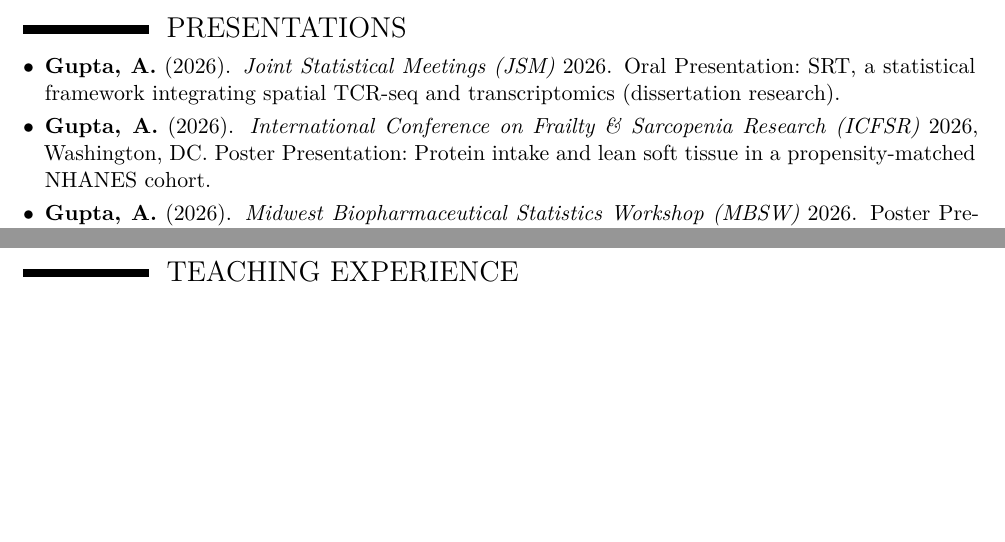
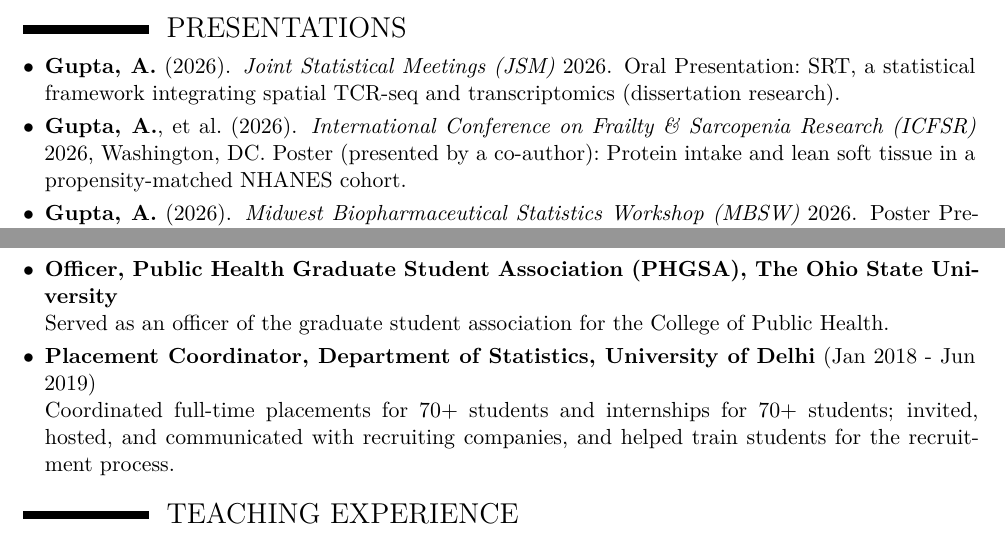
Before and after one commit to arkobrato/arkobrato.github.io, a LaTeX CV (files/cv/Arkobrato_Gupta_CV.tex): two parts of pages 3 and 4 of 4, joined at a grey line, cut so that both start at the same text, the shorter picture padded with empty space. Compiled offline with XeLaTeX.

Commit message:
CV: mark ICFSR poster as co-author presented; add PHGSA officer and DU placement coordinator roles
Co-Authored-By: Claude Opus 5.5 <noreply@anthropic.com>
Claude-Session: https://claude.ai/code/session_01WLwecRhTYCJa64KMT6BX86

```diff
--- a/files/cv/Arkobrato_Gupta_CV.tex
+++ b/files/cv/Arkobrato_Gupta_CV.tex
@@ -163,7 +163,7 @@
 \begin{itemize}
 \item \textbf{Gupta, A.} (2026). \textit{Joint Statistical Meetings (JSM)} 2026. Oral Presentation:\ SRT, a statistical framework integrating spatial TCR-seq and transcriptomics (dissertation research).
 \vskip 0.1cm
-\item \textbf{Gupta, A.} (2026). \textit{International Conference on Frailty \& Sarcopenia Research (ICFSR)} 2026, Washington, DC. Poster Presentation:\ Protein intake and lean soft tissue in a propensity-matched NHANES cohort.
+\item \textbf{Gupta, A.}, et al.\ (2026). \textit{International Conference on Frailty \& Sarcopenia Research (ICFSR)} 2026, Washington, DC. Poster (presented by a co-author):\ Protein intake and lean soft tissue in a propensity-matched NHANES cohort.
 \vskip 0.1cm
 \item \textbf{Gupta, A.} (2026). \textit{Midwest Biopharmaceutical Statistics Workshop (MBSW)} 2026. Poster Presentation:\ SRT.
 \vskip 0.1cm
@@ -201,3 +202,8 @@
+\needspace{3\baselineskip}\item \textbf{Officer, Public Health Graduate Student Association (PHGSA), The Ohio State University}\\
+Served as an officer of the graduate student association for the College of Public Health.
+\vskip 0.1cm
+\needspace{3\baselineskip}\item \textbf{Placement Coordinator, Department of Statistics, University of Delhi} (Jan 2018 - Jun 2019)\\
+Coordinated full-time placements for 70+ students and internships for 70+ students; invited, hosted, and communicated with recruiting companies, and helped train students for the recruitment process.
  \end{itemize}
 
 \needspace{8\baselineskip}
```
Also changed, not shown: files/cv/Arkobrato_Gupta_CV.pdf, files/cv/Arkobrato_Gupta_CV.tex (5 more changed lines).
